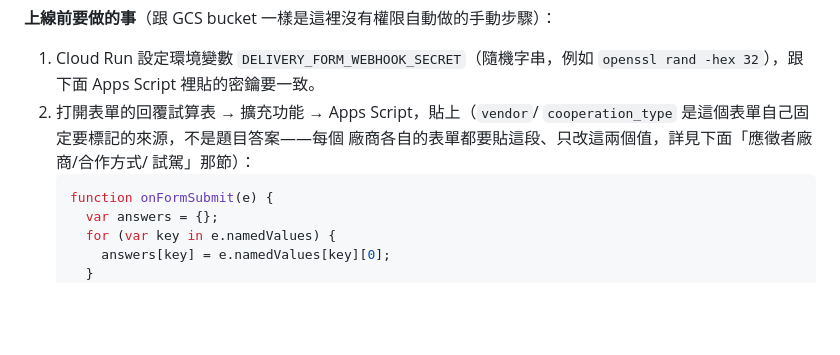
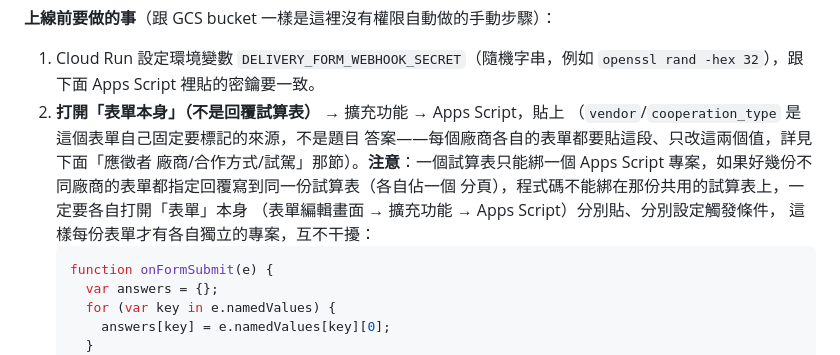
Before and after one commit to tsaipei-linebot/tsaipeilinebot, a Markdown page: HANDOFF.md, the part around the change. GitHub-like rendering; blank space fills up the shorter version.

Commit message:
修正 HANDOFF.md：Apps Script 要綁在表單本身，不是共用試算表 (#25)
一個試算表只能綁一個 Apps Script 專案；如果多份不同廠商的表單共用同一份
回覆試算表（各佔一個分頁），程式碼要各自綁在每份表單本身，才能各自獨立
設定觸發條件，不受「一個試算表只能一個專案」的限制。


Claude-Session: https://claude.ai/code/session_01TULLQhii3NBb5nupsSPQmT

Co-authored-by: Claude <noreply@anthropic.com>

````diff
--- a/HANDOFF.md
+++ b/HANDOFF.md
@@ -174,10 +174,14 @@ python -m delivery.seed_admin <帳號> <密碼> <顯示名稱> [role，預設 ad
 
 1. Cloud Run 設定環境變數 `DELIVERY_FORM_WEBHOOK_SECRET`（隨機字串，例如
    `openssl rand -hex 32`），跟下面 Apps Script 裡貼的密鑰要一致。
-2. 打開表單的回覆試算表 → 擴充功能 → Apps Script，貼上（`vendor`/
-   `cooperation_type` 是這個表單自己固定要標記的來源，不是題目答案——每個
-   廠商各自的表單都要貼這段、只改這兩個值，詳見下面「應徵者廠商/合作方式/
-   試駕」那節）：
+2. **打開「表單本身」（不是回覆試算表）** → 擴充功能 → Apps Script，貼上
+   （`vendor`/`cooperation_type` 是這個表單自己固定要標記的來源，不是題目
+   答案——每個廠商各自的表單都要貼這段、只改這兩個值，詳見下面「應徵者
+   廠商/合作方式/試駕」那節）。**注意**：一個試算表只能綁一個 Apps Script
+   專案，如果好幾份不同廠商的表單都指定回覆寫到同一份試算表（各自佔一個
+   分頁），程式碼不能綁在那份共用的試算表上，一定要各自打開「表單」本身
+   （表單編輯畫面 → 擴充功能 → Apps Script）分別貼、分別設定觸發條件，
+   這樣每份表單才有各自獨立的專案，互不干擾：
    ```javascript
    function onFormSubmit(e) {
      var answers = {};
````
